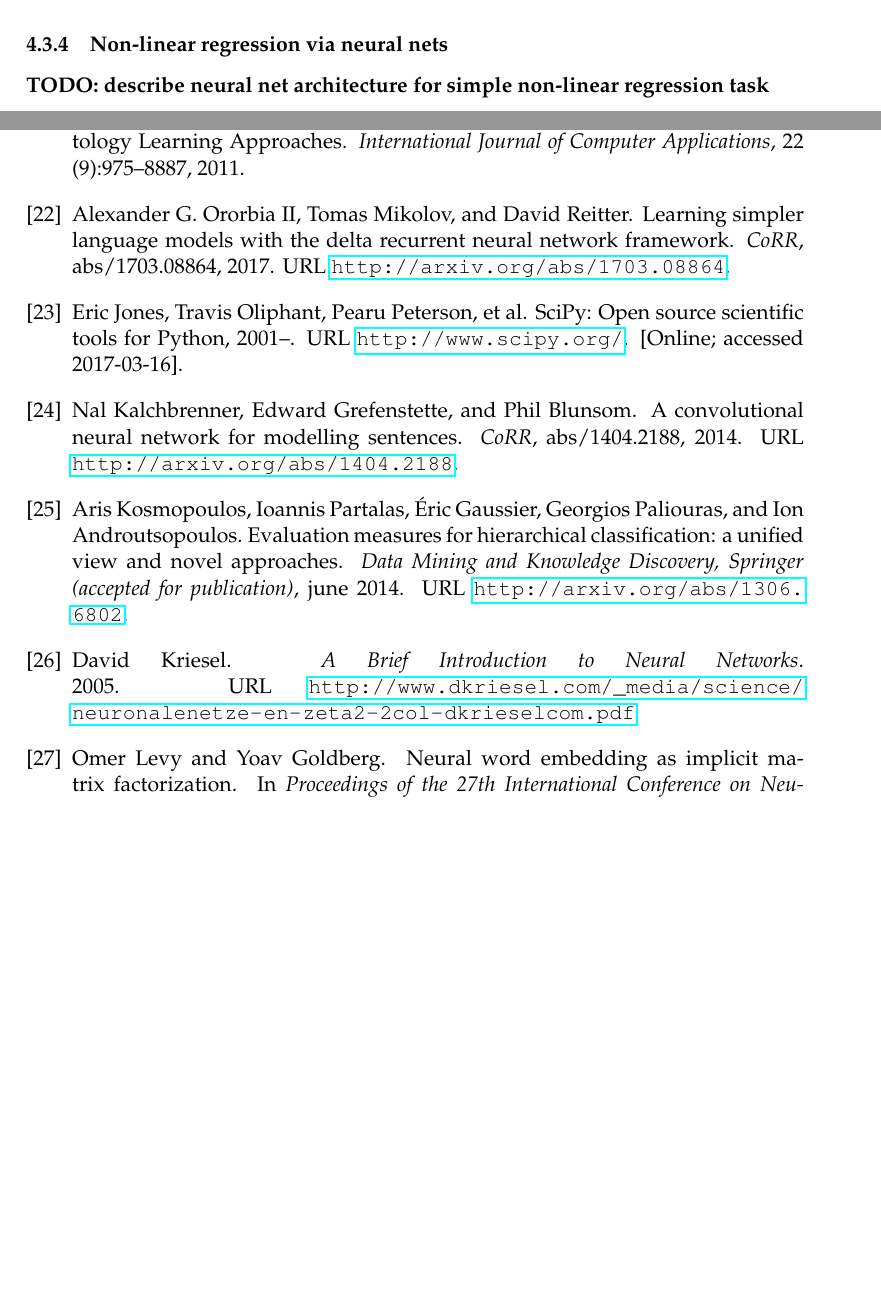
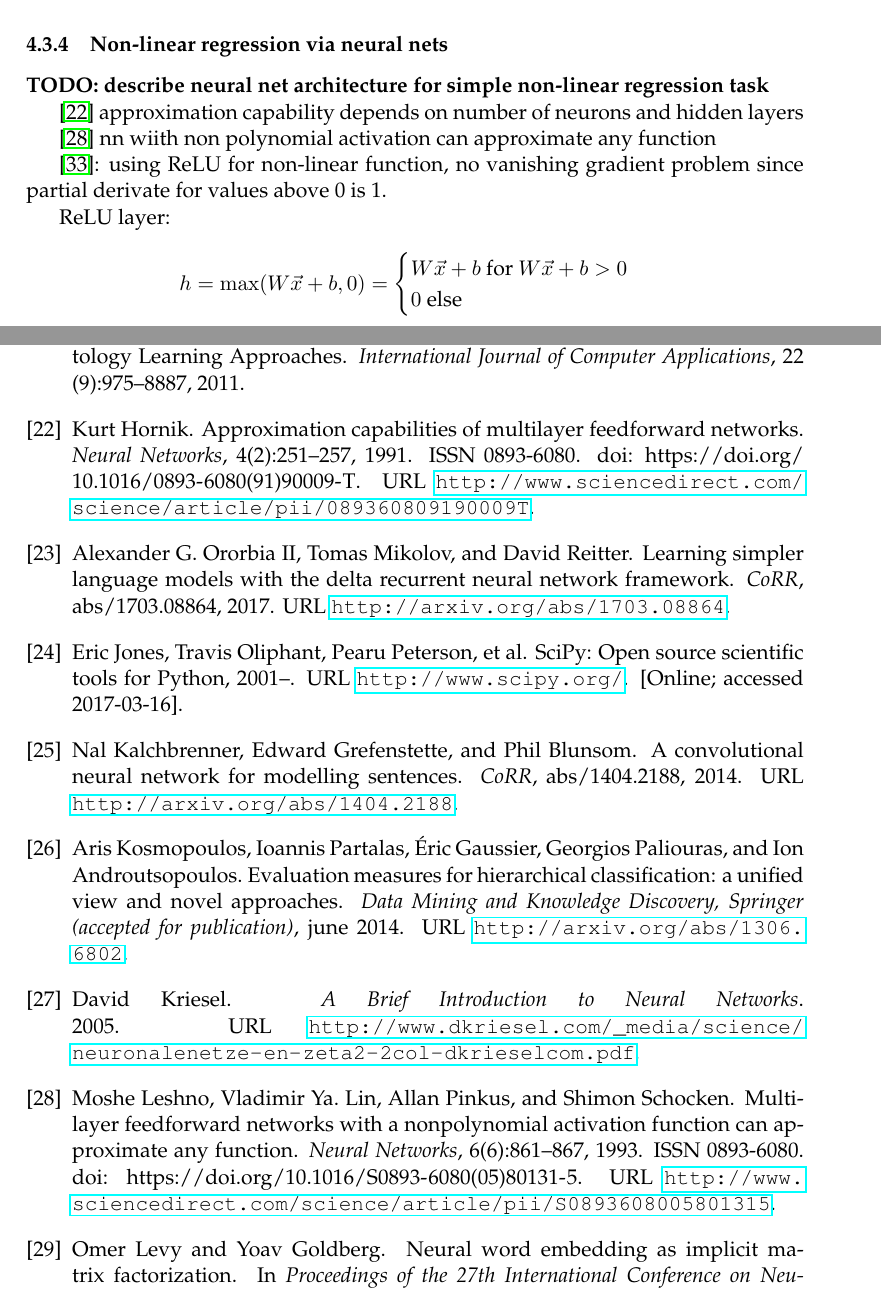
Before and after one commit to AlexBaier/bachelorthesis, a LaTeX thesis (thesis/thesis.ltx, which reads thesis/algorithm.ltx, thesis/bibliography.bib): two parts of pages 53 and 63 of 66 before the commit and two parts of pages 53 and 63 of 67 after it, joined at a grey line, cut so that both start at the same text, the shorter picture padded with empty space. The pictures show the PDF file thesis/thesis.pdf that the author committed with the source.

Commit message:
Added references for Chapter "Hybrid algorithm"

```diff
--- a/thesis/algorithm.ltx
+++ b/thesis/algorithm.ltx
@@ -261,3 +261,13 @@ and to what degree it benefits from word embeddings using graph walk sentences i
 
 \subsubsection{Non-linear regression via neural nets}
 \textbf{TODO: describe neural net architecture for simple non-linear regression task}
+
+\cite{Hornik1991} approximation capability depends on number of neurons and hidden layers
+
+\cite{Leshno1993} nn wiith non polynomial activation can approximate any  function
+
+\cite{Maas2013}: using ReLU for non-linear function, no vanishing gradient problem since partial derivate for values above 0 is 1.
+
+
+
+ReLU layer:
--- a/thesis/bibliography.bib
+++ b/thesis/bibliography.bib
@@ -775,0 +782,4 @@ note={Accessed: 2016-11-20}
+@article{Leshno1993,
+abstract = {Several researchers characterized the activation function under which multilayer feedforward networks can act as universal approximators. We show that most of all the characterizations that were reported thus far in the literature are special cases of the following general result: A standard multilayer feedforward network with a locally bounded piecewise continuous activation function can approximate any continuous function to any degree of accuracy if and only if the network's activation function is not a polynomial. We also emphasize the important role of the threshold, asserting that without it the last theorem does not hold. },
+author = {Leshno, Moshe and Lin, Vladimir Ya. and Pinkus, Allan and Schocken, Shimon},
+doi = {https://doi.org/10.1016/S0893-6080(05)80131-5},
@@ -775,0 +790,11 @@ note={Accessed: 2016-11-20}
+number = {6},
+pages = {861--867},
+title = {{Multilayer feedforward networks with a nonpolynomial activation function can approximate any function}},
+url = {http://www.sciencedirect.com/science/article/pii/S0893608005801315},
+volume = {6},
+year = {1993}
+}
+@article{Hornik1991,
+abstract = {We show that standard multilayer feedforward networks with as few as a single hidden layer and arbitrary bounded and nonconstant activation function are universal approximators with respect to Lp($\mu$) performance criteria, for arbitrary finite input environment measures $\mu$, provided only that sufficiently many hidden units are available. If the activation function is continuous, bounded and nonconstant, then continuous mappings can be learned uniformly over compact input sets. We also give very general conditions ensuring that networks with sufficiently smooth activation functions are capable of arbitrarily accurate approximation to a function and its derivatives. },
+author = {Hornik, Kurt},
+doi = {https://doi.org/10.1016/0893-6080(91)90009-T},
@@ -775,0 +804,7 @@ note={Accessed: 2016-11-20}
+number = {2},
+pages = {251--257},
+title = {{Approximation capabilities of multilayer feedforward networks}},
+url = {http://www.sciencedirect.com/science/article/pii/089360809190009T},
+volume = {4},
+year = {1991}
+}
```
Also changed, not shown: thesis/thesis.pdf, thesis/algorithm.ltx (3 more changed lines), thesis/bibliography.bib (13 more changed lines).
